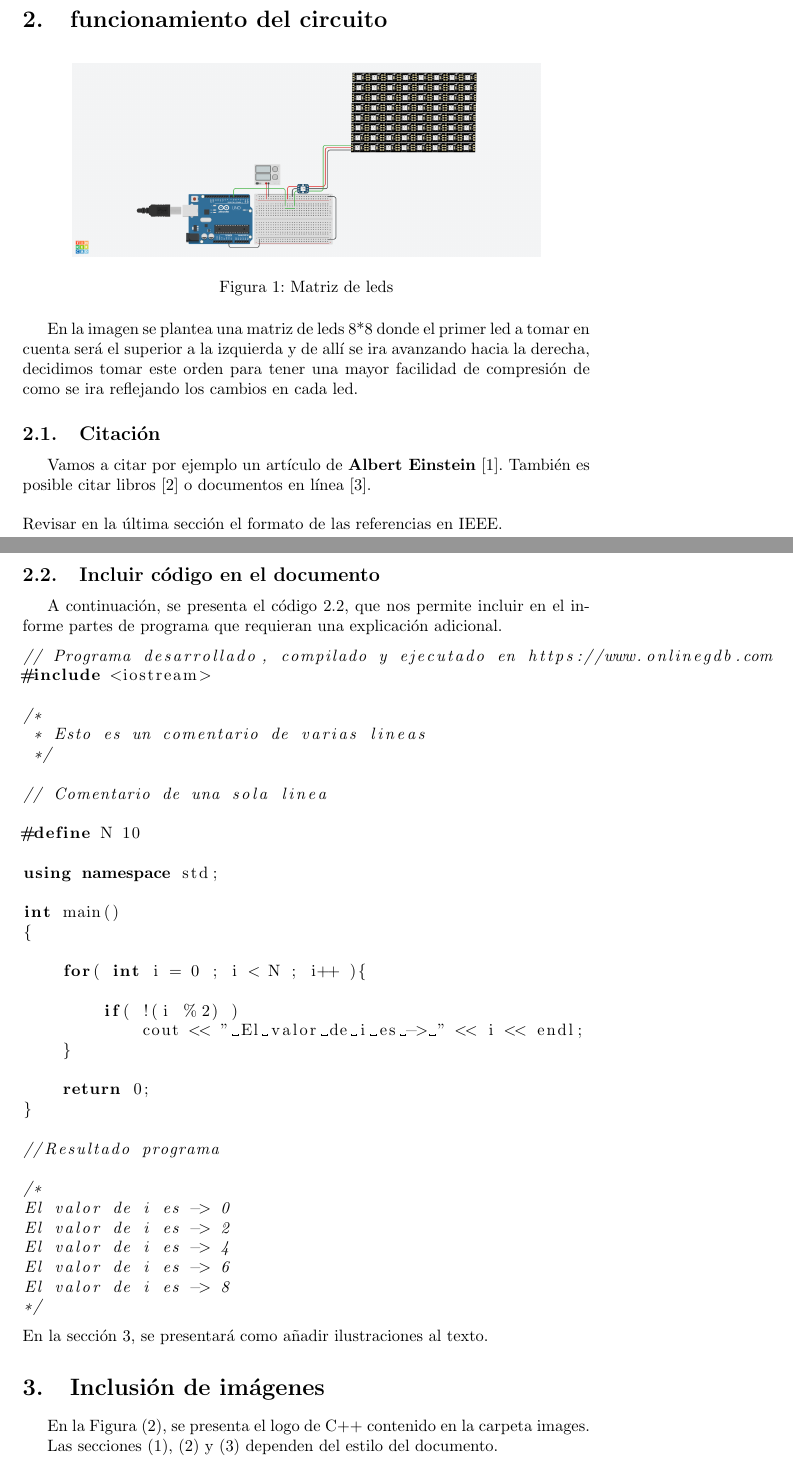
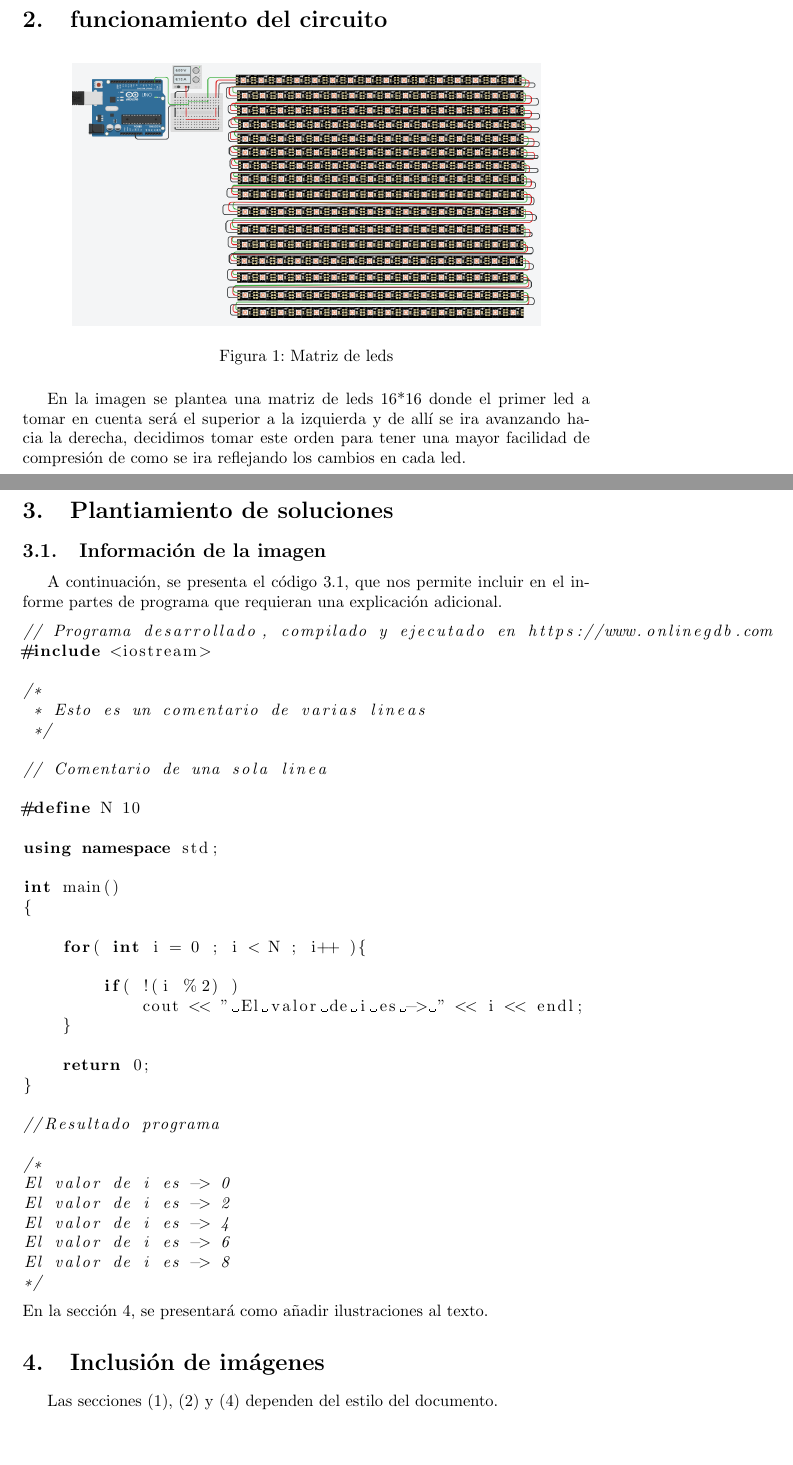
Before and after one commit to difor280/parcial_2, a LaTeX document (main.tex): two parts of pages 3 and 4 of 5 before the commit and two parts of pages 3 and 4 of 4 after it, joined at a grey line, cut so that both start at the same text, the shorter picture padded with empty space. The pictures show the PDF file parcial_2.pdf that the author committed with the source.

Commit message:
matriz 16*16

```diff
--- a/main.tex
+++ b/main.tex
@@ -48,27 +48,20 @@ Manejar correctamente las librerías de Arduino para darle el color deseado a nu
 \section{funcionamiento del circuito} \label{contenido}
 
 \begin{figure}[h]
-\includegraphics[width=10cm]{1.png}
+\includegraphics[width=10cm]{Simulación.png}
 \centering
 \caption{Matriz de leds}
 \label{fig:matriz de leds}
 \end{figure}
-
-\\
-En la imagen se plantea una matriz de leds 8*8 donde el primer led a tomar en cuenta será el superior a la izquierda y de allí se ira avanzando hacia la derecha, decidimos tomar este orden para tener una mayor facilidad de compresión de como se ira reflejando los cambios en cada led.
+\label{contenido}
+En la imagen se plantea una matriz de leds 16*16 donde el primer led a tomar en cuenta será el superior a la izquierda y de allí se ira avanzando hacia la derecha, decidimos tomar este orden para tener una mayor facilidad de compresión de como se ira reflejando los cambios en cada led.
 
 
 
+\section{Plantiamiento de soluciones }
 
+\subsection{Información de la imagen  }
 
-
-\subsection{Citación}
-Vamos a citar por ejemplo un artículo de \textbf{Albert Einstein} \cite{einstein}.
-También es posible citar libros \cite{dirac} o documentos en línea \cite{knuthwebsite}.\\\\
-Revisar en la última sección el formato de las referencias en IEEE.
-
-\subsection{Incluir código en el documento}
-%
 A continuación, se presenta el código \ref{codigo_ejemplo}, que nos permite incluir en el informe partes de programa que requieran una explicación adicional.
 \begin{lstlisting}[language=C++, label=codigo_ejemplo]
 // Programa desarrollado, compilado y ejecutado en https://www.onlinegdb.com
@@ -110,14 +103,8 @@ En la sección \ref{imagenes}, se presentará como añadir ilustraciones al text
 
 \section{Inclusión de imágenes} \label{imagenes}
 
-En la Figura (\ref{fig:cpplogo}), se presenta el logo de C++ contenido en la carpeta images.
 
-\begin{figure}[h]
-\includegraphics[width=4cm]{cpplogo.png}
-\centering
-\caption{Logo de C++}
-\label{fig:cpplogo}
-\end{figure}
+
 
 Las secciones (\ref{intro}), (\ref{contenido}) y (\ref{imagenes}) dependen del estilo del documento.
 
```
Also changed, not shown: 1.png (deleted), Simulación.png (added), parcial_2.pdf.
